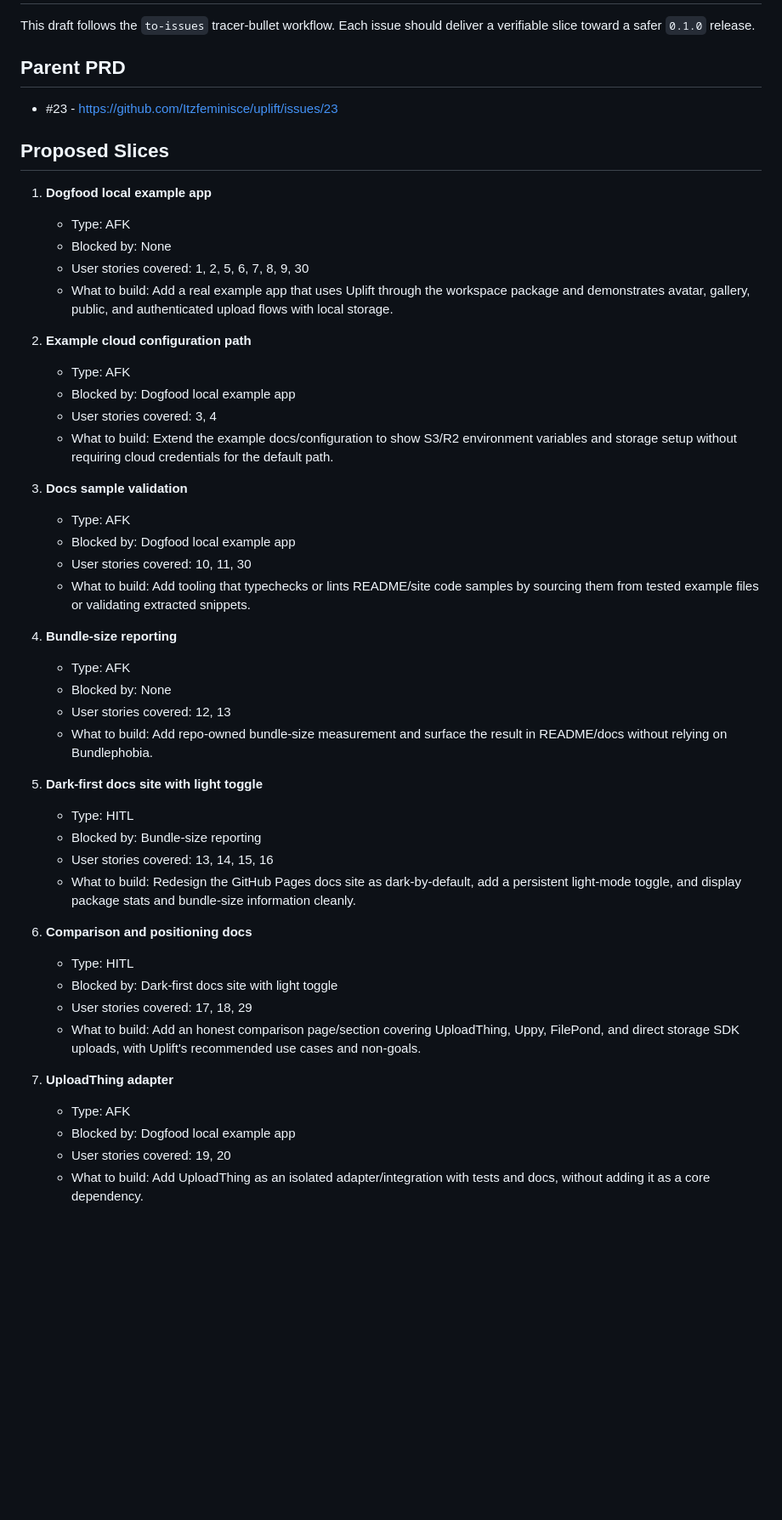
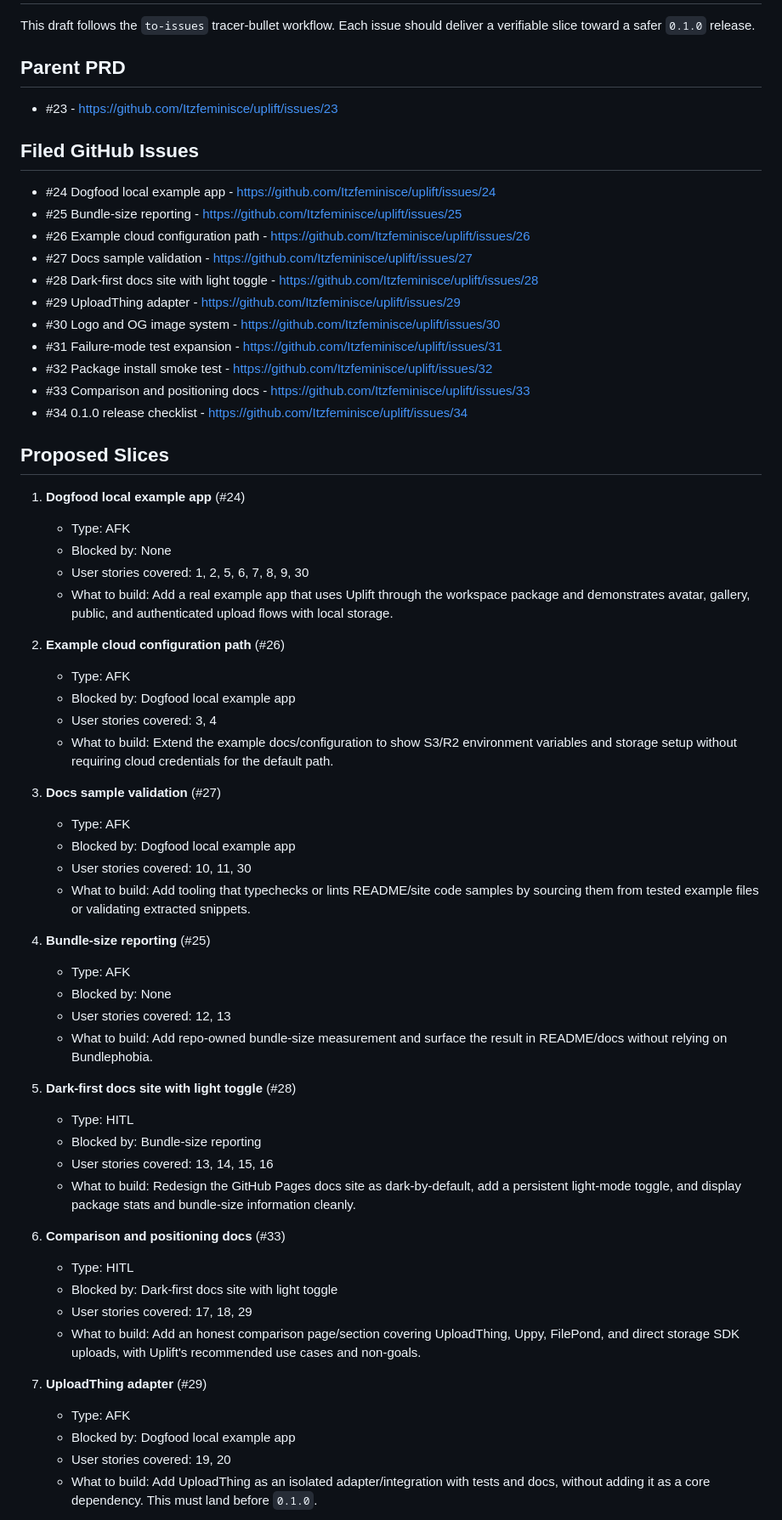
Before and after one commit to Itzfeminisce/uplift, a Markdown page: docs/ISSUE_BREAKDOWN_OSS_LAUNCH_HARDENING.md, the part around one of its changes. Shown at 85% size. Drawn GitHub-style; blank space fills up the shorter version.

Commit message:
File OSS launch hardening issues

```diff
--- a/docs/ISSUE_BREAKDOWN_OSS_LAUNCH_HARDENING.md
+++ b/docs/ISSUE_BREAKDOWN_OSS_LAUNCH_HARDENING.md
@@ -6,47 +6,61 @@ This draft follows the `to-issues` tracer-bullet workflow. Each issue should del
 
 - #23 - https://github.com/Itzfeminisce/uplift/issues/23
 
+## Filed GitHub Issues
+
+- #24 Dogfood local example app - https://github.com/Itzfeminisce/uplift/issues/24
+- #25 Bundle-size reporting - https://github.com/Itzfeminisce/uplift/issues/25
+- #26 Example cloud configuration path - https://github.com/Itzfeminisce/uplift/issues/26
+- #27 Docs sample validation - https://github.com/Itzfeminisce/uplift/issues/27
+- #28 Dark-first docs site with light toggle - https://github.com/Itzfeminisce/uplift/issues/28
+- #29 UploadThing adapter - https://github.com/Itzfeminisce/uplift/issues/29
+- #30 Logo and OG image system - https://github.com/Itzfeminisce/uplift/issues/30
+- #31 Failure-mode test expansion - https://github.com/Itzfeminisce/uplift/issues/31
+- #32 Package install smoke test - https://github.com/Itzfeminisce/uplift/issues/32
+- #33 Comparison and positioning docs - https://github.com/Itzfeminisce/uplift/issues/33
+- #34 0.1.0 release checklist - https://github.com/Itzfeminisce/uplift/issues/34
+
 ## Proposed Slices
 
-1. **Dogfood local example app**
+1. **Dogfood local example app** (#24)
    - Type: AFK
    - Blocked by: None
    - User stories covered: 1, 2, 5, 6, 7, 8, 9, 30
    - What to build: Add a real example app that uses Uplift through the workspace package and demonstrates avatar, gallery, public, and authenticated upload flows with local storage.
 
-2. **Example cloud configuration path**
+2. **Example cloud configuration path** (#26)
    - Type: AFK
    - Blocked by: Dogfood local example app
    - User stories covered: 3, 4
    - What to build: Extend the example docs/configuration to show S3/R2 environment variables and storage setup without requiring cloud credentials for the default path.
 
-3. **Docs sample validation**
+3. **Docs sample validation** (#27)
    - Type: AFK
    - Blocked by: Dogfood local example app
    - User stories covered: 10, 11, 30
    - What to build: Add tooling that typechecks or lints README/site code samples by sourcing them from tested example files or validating extracted snippets.
 
-4. **Bundle-size reporting**
+4. **Bundle-size reporting** (#25)
    - Type: AFK
    - Blocked by: None
    - User stories covered: 12, 13
    - What to build: Add repo-owned bundle-size measurement and surface the result in README/docs without relying on Bundlephobia.
 
-5. **Dark-first docs site with light toggle**
+5. **Dark-first docs site with light toggle** (#28)
    - Type: HITL
    - Blocked by: Bundle-size reporting
    - User stories covered: 13, 14, 15, 16
    - What to build: Redesign the GitHub Pages docs site as dark-by-default, add a persistent light-mode toggle, and display package stats and bundle-size information cleanly.
 
-6. **Comparison and positioning docs**
+6. **Comparison and positioning docs** (#33)
    - Type: HITL
    - Blocked by: Dark-first docs site with light toggle
    - User stories covered: 17, 18, 29
    - What to build: Add an honest comparison page/section covering UploadThing, Uppy, FilePond, and direct storage SDK uploads, with Uplift's recommended use cases and non-goals.
 
-7. **UploadThing adapter**
+7. **UploadThing adapter** (#29)
    - Type: AFK
    - Blocked by: Dogfood local example app
    - User stories covered: 19, 20
-   - What to build: Add UploadThing as an isolated adapter/integration with tests and docs, without adding it as a core dependency.
+   - What to build: Add UploadThing as an isolated adapter/integration with tests and docs, without adding it as a core dependency. This must land before `0.1.0`.
 
```
Also changed, not shown: other parts of docs/ISSUE_BREAKDOWN_OSS_LAUNCH_HARDENING.md (+41 -13 lines), docs/PRD_OSS_LAUNCH_HARDENING.md (+5 -1 lines).
